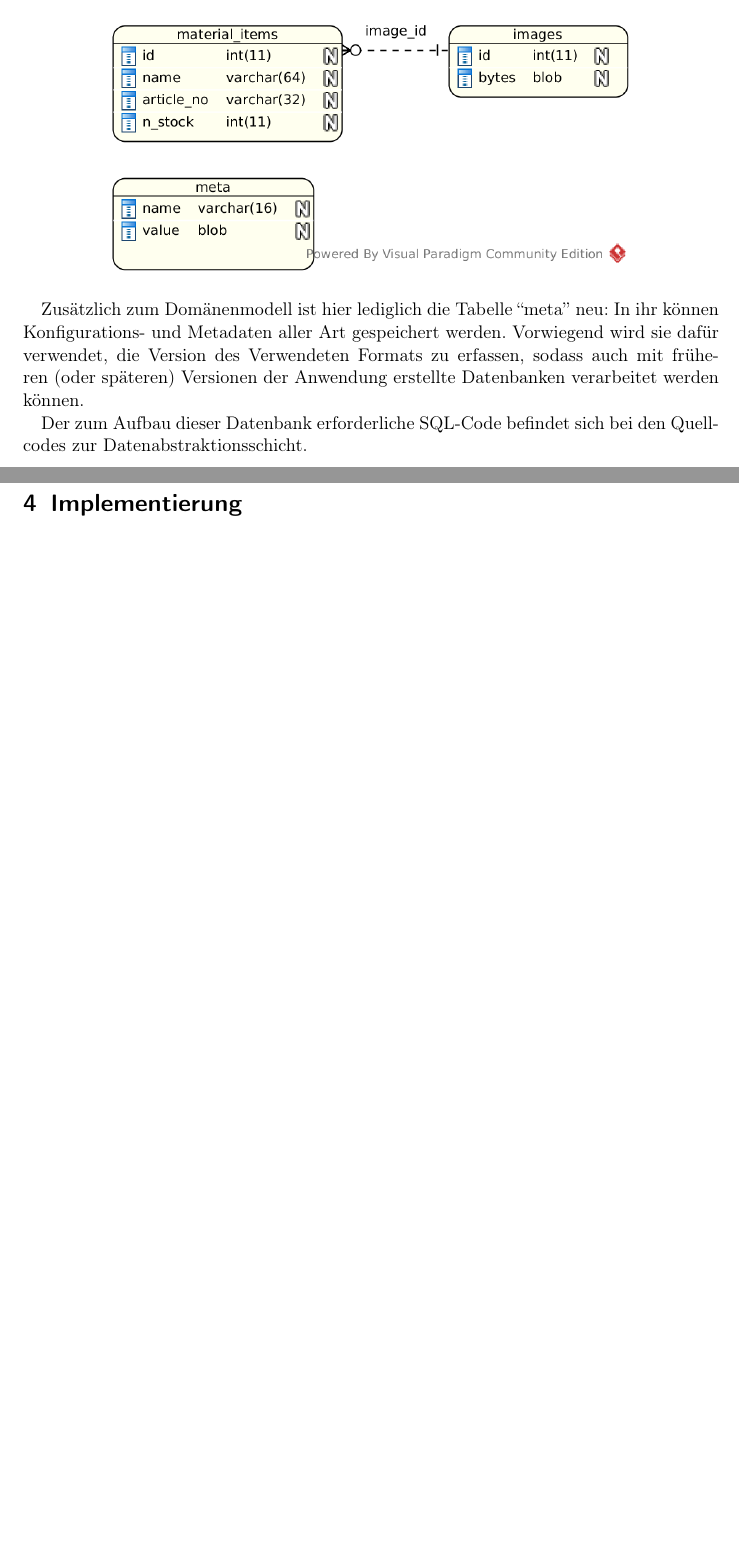
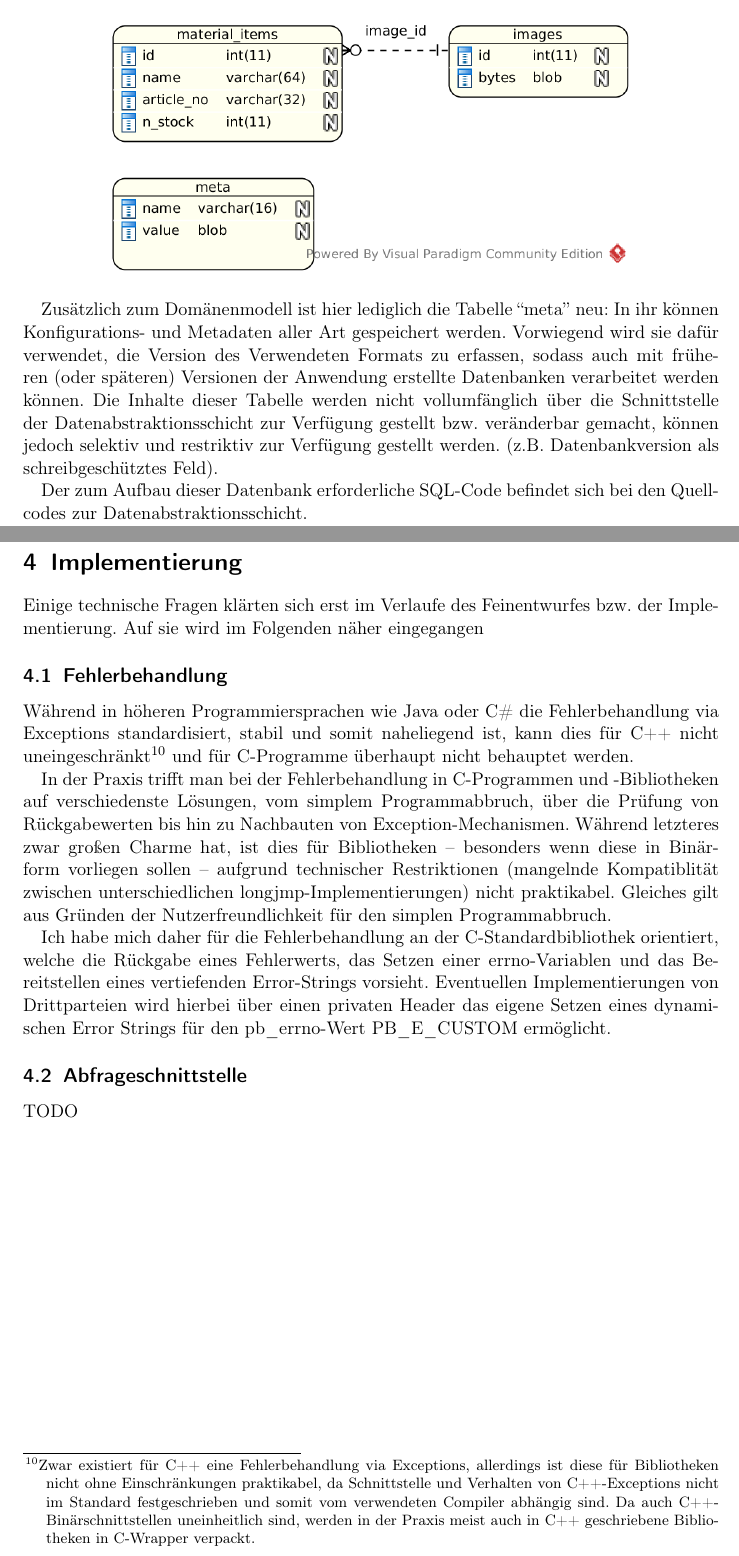
Before and after one commit to lhinderberger/prog1-beleg, a LaTeX document (doc/dokumentation.tex, which reads doc/03-entwurf.tex, doc/04-implementierung.tex): two parts of pages 10 and 11 of 12 before the commit and two parts of pages 10 and 12 of 13 after it, joined at a grey line, cut so that both start at the same text, the shorter picture padded with empty space. Compiled offline with pdfLaTeX.

Commit message:
Begun database and error interfaces, added relevant parts to documentation.

```diff
--- a/doc/03-entwurf.tex
+++ b/doc/03-entwurf.tex
@@ -68,6 +68,9 @@ Zusätzlich zum Domänenmodell ist hier lediglich die Tabelle ``meta'' neu: In i
 Konfigurations- und Metadaten aller Art gespeichert werden. Vorwiegend wird sie dafür
 verwendet, die Version des Verwendeten Formats zu erfassen, sodass auch mit früheren
 (oder späteren) Versionen der Anwendung erstellte Datenbanken verarbeitet werden können.
+Die Inhalte dieser Tabelle werden nicht vollumfänglich über die Schnittstelle der
+Datenabstraktionsschicht zur Verfügung gestellt bzw. veränderbar gemacht, können jedoch selektiv
+und restriktiv zur Verfügung gestellt werden. (z.B. Datenbankversion als schreibgeschütztes Feld).
 
 Der zum Aufbau dieser Datenbank erforderliche SQL-Code befindet sich bei den Quellcodes
 zur Datenabstraktionsschicht.
--- a/doc/04-implementierung.tex
+++ b/doc/04-implementierung.tex
@@ -1 +1,26 @@
 \section{Implementierung}
+Einige technische Fragen klärten sich erst im Verlaufe des Feinentwurfes bzw. der Implementierung.
+Auf sie wird im Folgenden näher eingegangen
+
+\subsection{Fehlerbehandlung}
+Während in höheren Programmiersprachen wie Java oder C\# die Fehlerbehandlung via Exceptions standardisiert, stabil
+und somit naheliegend ist, kann dies für C++ nicht uneingeschränkt\footnote{Zwar existiert für C++ eine Fehlerbehandlung
+via Exceptions, allerdings ist diese für Bibliotheken nicht ohne Einschränkungen praktikabel, da Schnittstelle und
+Verhalten von C++-Exceptions nicht im Standard festgeschrieben und somit vom verwendeten Compiler abhängig sind.
+Da auch C++-Binärschnittstellen uneinheitlich sind, werden in der Praxis meist auch in C++ geschriebene
+Bibliotheken in C-Wrapper verpackt.} und für C-Programme überhaupt nicht behauptet werden.
+
+In der Praxis trifft man bei der Fehlerbehandlung in C-Programmen und -Bibliotheken auf verschiedenste Lösungen, vom
+simplem Programmabbruch, über die Prüfung von Rückgabewerten bis hin zu Nachbauten von Exception-Mechanismen.
+Während letzteres zwar großen Charme hat, ist dies für Bibliotheken -- besonders wenn diese in Binärform vorliegen
+sollen -- aufgrund technischer Restriktionen (mangelnde Kompatiblität zwischen unterschiedlichen
+longjmp-Implementierungen) nicht praktikabel. Gleiches gilt aus Gründen der Nutzerfreundlichkeit für den simplen
+Programmabbruch.
+
+Ich habe mich daher für die Fehlerbehandlung an der C-Standardbibliothek orientiert, welche die Rückgabe eines
+Fehlerwerts, das Setzen einer \lstinline{errno}-Variablen und das Bereitstellen eines vertiefenden Error-Strings vorsieht.
+Eventuellen Implementierungen von Drittparteien wird hierbei über einen privaten Header das eigene Setzen eines
+dynamischen Error Strings für den \lstinline{pb_errno}-Wert \lstinline{PB_E_CUSTOM} ermöglicht.
+
+\subsection{Abfrageschnittstelle}
+TODO
--- a/doc/dokumentation.tex
+++ b/doc/dokumentation.tex
@@ -5,6 +5,9 @@
 \usepackage[hidelinks]{hyperref}
 \usepackage{graphicx}
 \usepackage[nomessages]{fp}
+\usepackage{listings}
+
+% TODO: Define default listing style
 
 \usepackage{natbib}
 
```
Also changed, not shown: 5 other files.
